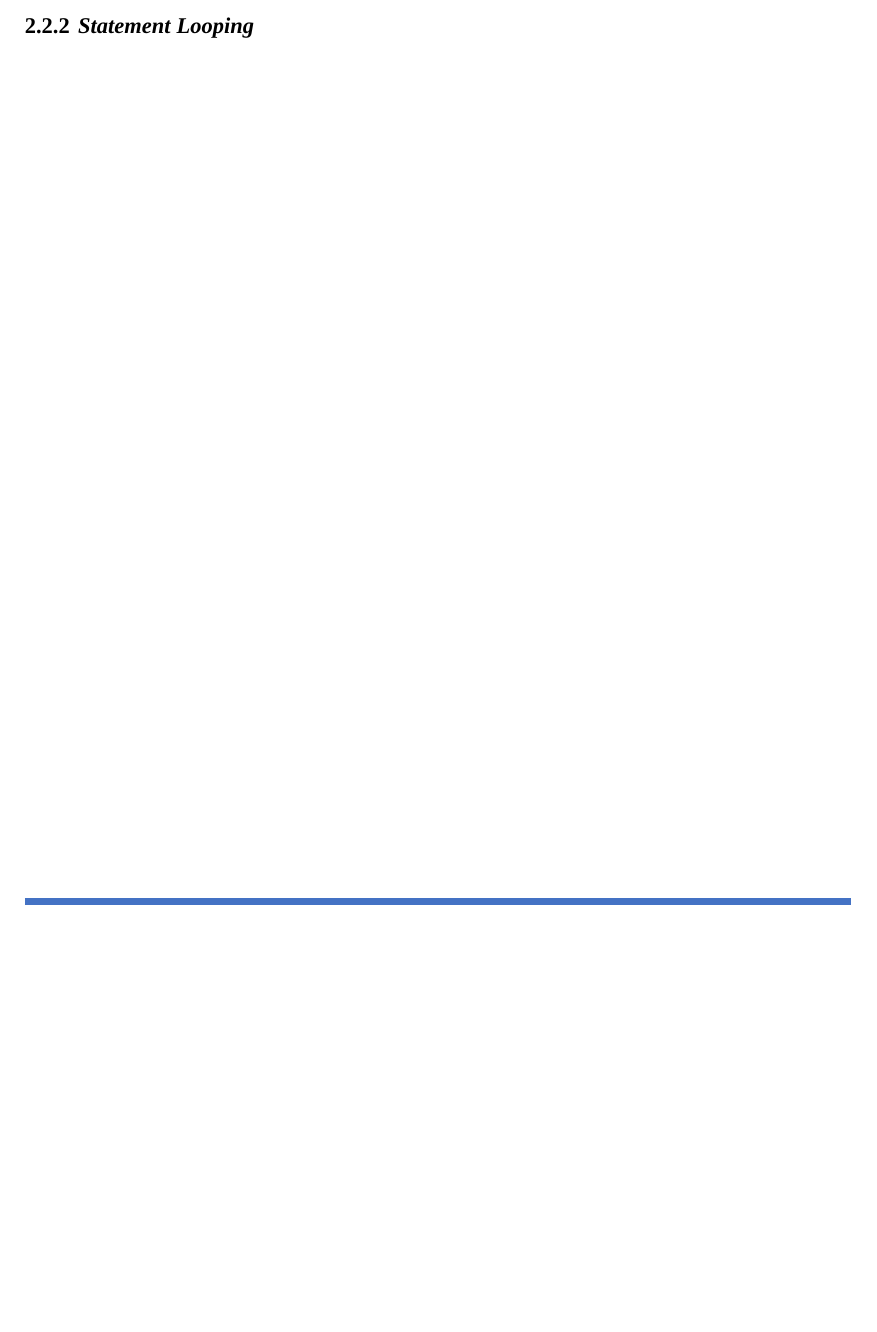
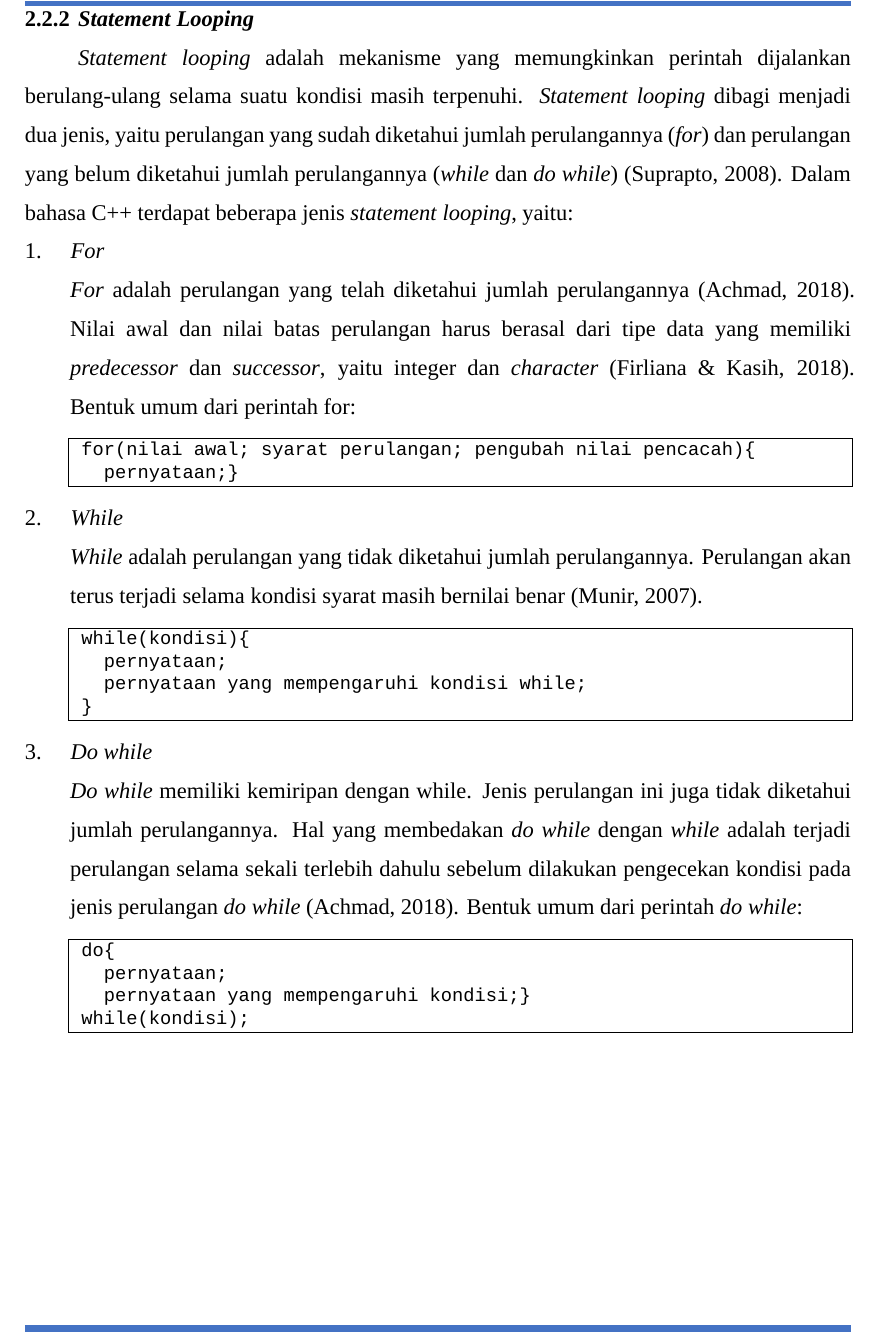
Before and after one commit to DzKInShO2/PraktikumAlpro2024, a LaTeX document (main.tex, which reads sections/m2p2.tex): part of page 18 of 23 before the commit and part of page 20 of 25 after it, cut so that both start at the same text, the shorter picture padded with empty space. Compiled offline with XeLaTeX; a missing font is replaced by an installed copy or a similar font.

Commit message:
fill m2p2

```diff
--- a/sections/m2p2.tex
+++ b/sections/m2p2.tex
@@ -5,2 +59,33 @@
     \subsection{{\Statement} {\Looping}}
+    {\Statement} {\looping} adalah mekanisme yang memungkinkan perintah dijalankan berulang-ulang selama suatu kondisi masih terpenuhi. {\Statement} {\looping} dibagi menjadi dua jenis, yaitu perulangan yang sudah diketahui jumlah perulangannya (\textit{for}) dan perulangan yang belum diketahui jumlah perulangannya (\textit{while} dan \textit{do while}) (Suprapto, 2008). Dalam bahasa C++ terdapat beberapa jenis {\statement} {\looping}, yaitu:
+    \subsubsection{\textit{For}}
+    \begin{indentlevel0}
+    \textit{For} adalah perulangan yang telah diketahui jumlah perulangannya (Achmad, 2018). Nilai awal dan nilai batas perulangan harus berasal dari tipe data yang memiliki \textit{predecessor} dan \textit{successor}, yaitu integer dan \textit{character} (Firliana \& Kasih, 2018). Bentuk umum dari perintah for:
+\begin{lstlisting}
+ for(nilai awal; syarat perulangan; pengubah nilai pencacah){
+   pernyataan;}
+\end{lstlisting}
+    \end{indentlevel0}
+
+    \subsubsection{\textit{While}}
+    \begin{indentlevel0}
+    \textit{While} adalah perulangan yang tidak diketahui jumlah perulangannya. Perulangan akan terus terjadi selama kondisi syarat masih bernilai benar (Munir, 2007).
+\begin{lstlisting}
+ while(kondisi){
+   pernyataan;
+   pernyataan yang mempengaruhi kondisi while;
+ }
+\end{lstlisting}
+    \end{indentlevel0}
+
+    \subsubsection{\textit{Do while}}
+    \begin{indentlevel0}
+    \textit{Do while} memiliki kemiripan dengan while. Jenis perulangan ini juga tidak diketahui jumlah perulangannya. Hal yang membedakan \textit{do while} dengan \textit{while} adalah terjadi perulangan selama sekali terlebih dahulu sebelum dilakukan pengecekan kondisi pada jenis perulangan \textit{do while} (Achmad, 2018). Bentuk umum dari perintah \textit{do while}:
+\begin{lstlisting}
+ do{
+   pernyataan;
+   pernyataan yang mempengaruhi kondisi;}
+ while(kondisi);
+\end{lstlisting}
+    \end{indentlevel0}
 \end{document}
```
Also changed, not shown: sections/m2p2.tex (54 more changed lines).
